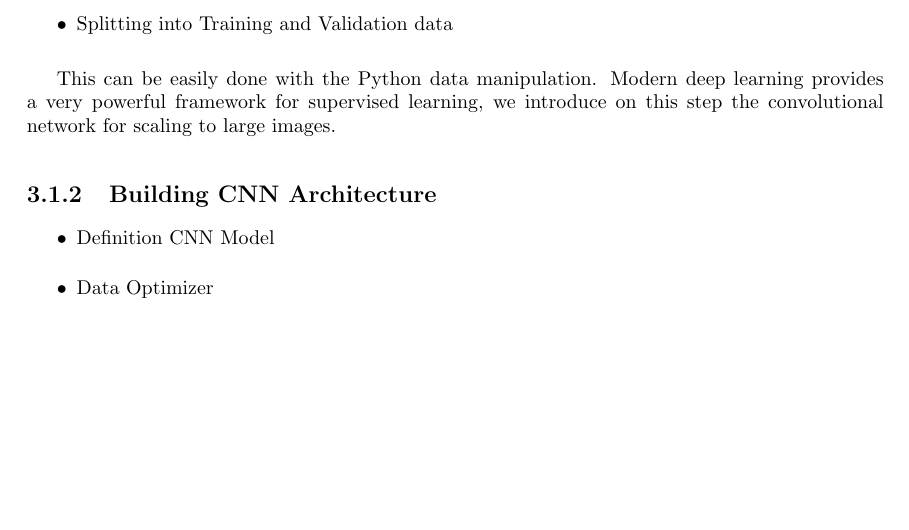
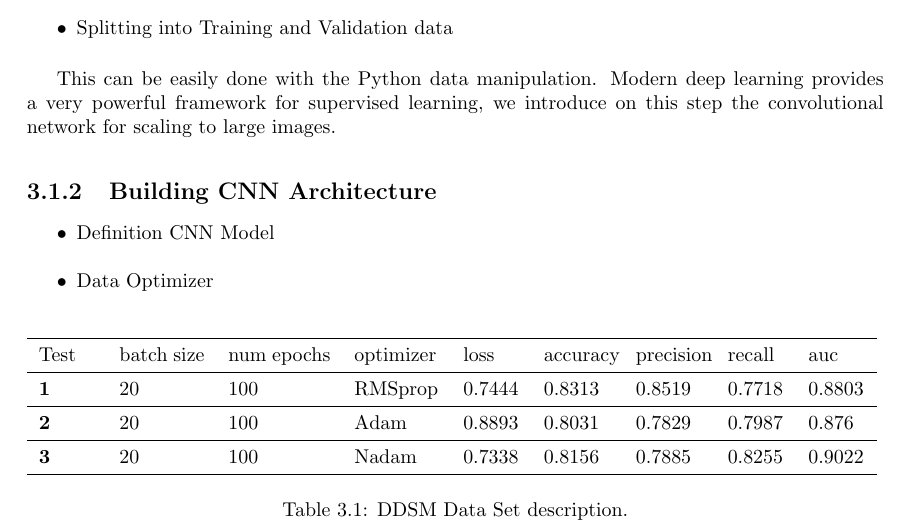
Before and after one commit to MarshaGomez/CNN-Medical-Imaging-Analysis, a LaTeX book (Report/Report.tex): part of page 11 of 19, cut so that both start at the same text, the shorter picture padded with empty space. Compiled offline with pdfLaTeX.

Commit message:
* Adding Test results

```diff
--- a/Report/Report.tex
+++ b/Report/Report.tex
@@ -180,6 +180,24 @@
             \begin{itemize}
                 \item Definition CNN Model
                 \item Data Optimizer
+
+                \begin{table}
+                    \begin{tabular}{m{1cm}m{1.5cm}m{1.8cm}m{1.5cm}m{1cm}m{1.2cm}m{1.2cm}m{1cm}m{1cm}}
+                        \midrule
+                        Test & batch size &	num epochs	& optimizer &	loss	& accuracy &	precision	& recall	& auc \\
+                        \midrule
+                        \textbf{1} & 20 &	100	& RMSprop & 0.7444	& 0.8313	& 0.8519	& 0.7718	& 0.8803 \\
+                        \midrule
+                        \textbf{2} & 20 &	100	& Adam & 0.8893	& 0.8031	& 0.7829	& 0.7987	& 0.876 \\
+                        \midrule
+                        \textbf{3} & 20 &	100	& Nadam & 0.7338	& 0.8156	& 0.7885	& 0.8255	& 0.9022 \\
+                        \midrule
+                    \end{tabular}
+                    \caption{\label{tab:DDSM}DDSM Data Set description.}
+                \end{table}
+
+
+
             \end{itemize}
 
             \subsection{Visualization of the Data}
```
Also changed, not shown: Report/Report.pdf.
